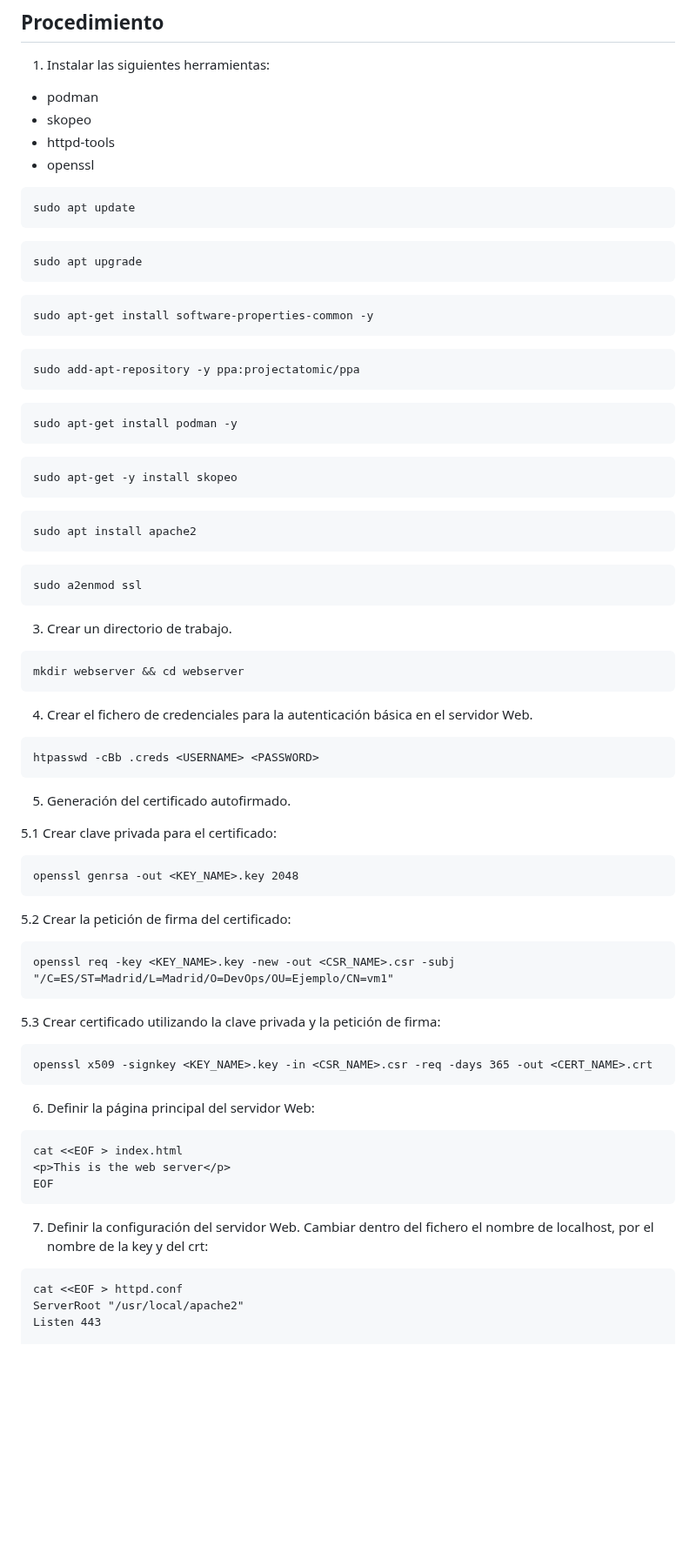
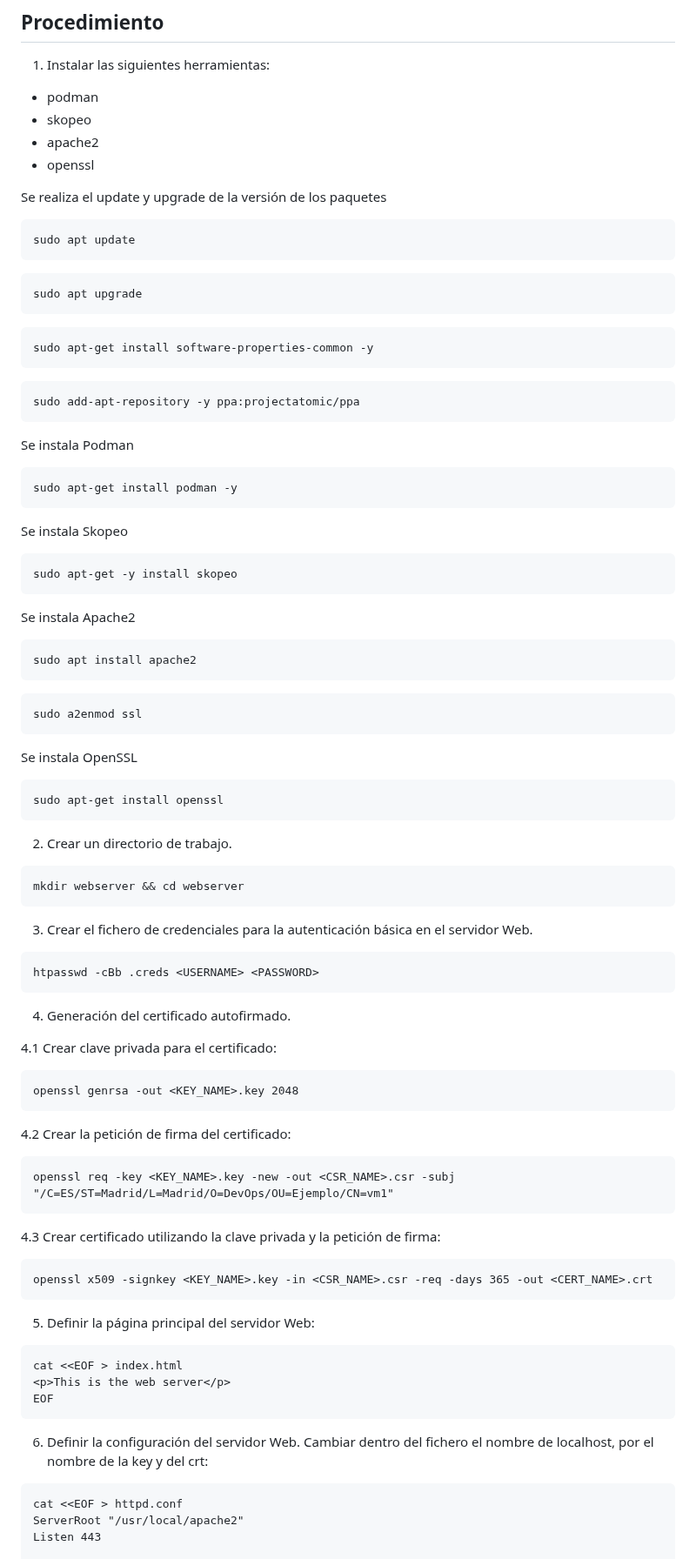
Before and after one commit to Deza92/practica2-unir, a Markdown page: recursos/web-server/README.md, the part around one of its changes. Shown at 87% size. Drawn GitHub-style; blank space fills up the shorter version.

````diff
--- a/recursos/web-server/README.md
+++ b/recursos/web-server/README.md
@@ -14,8 +14,10 @@ A continuación se describe el procedimiento (manual) de instalación de un serv
 
 * podman
 * skopeo
-* httpd-tools
+* apache2
 * openssl
+
+Se realiza el update y upgrade de la versión de los paquetes
 
 ```
 sudo apt update
@@ -33,13 +35,19 @@ sudo apt-get install software-properties-common -y
 sudo add-apt-repository -y ppa:projectatomic/ppa
 ```
 
+Se instala Podman
+
 ```
 sudo apt-get install podman -y
 ```
 
+Se instala Skopeo
+
 ```
 sudo apt-get -y install skopeo
 ```
+
+Se instala Apache2
 
 ```
 sudo apt install apache2
@@ -49,39 +57,45 @@ sudo apt install apache2
 sudo a2enmod ssl
 ```
 
-3. Crear un directorio de trabajo.
+Se instala OpenSSL
+
+```
+sudo apt-get install openssl
+```
+
+2. Crear un directorio de trabajo.
 
 ```
 mkdir webserver && cd webserver
 ```
 
-4. Crear el fichero de credenciales para la autenticación básica en el servidor Web.
+3. Crear el fichero de credenciales para la autenticación básica en el servidor Web.
 
 ```
 htpasswd -cBb .creds <USERNAME> <PASSWORD>
 ```
 
-5. Generación del certificado autofirmado.
+4. Generación del certificado autofirmado.
 
-5.1 Crear clave privada para el certificado:
+4.1 Crear clave privada para el certificado:
 
 ```
 openssl genrsa -out <KEY_NAME>.key 2048
 ```
 
-5.2 Crear la petición de firma del certificado:
+4.2 Crear la petición de firma del certificado:
 
 ```
 openssl req -key <KEY_NAME>.key -new -out <CSR_NAME>.csr -subj "/C=ES/ST=Madrid/L=Madrid/O=DevOps/OU=Ejemplo/CN=vm1"
 ```
 
-5.3 Crear certificado utilizando la clave privada y la petición de firma:
+4.3 Crear certificado utilizando la clave privada y la petición de firma:
 
 ```
 openssl x509 -signkey <KEY_NAME>.key -in <CSR_NAME>.csr -req -days 365 -out <CERT_NAME>.crt
 ```
 
-6. Definir la página principal del servidor Web:
+5. Definir la página principal del servidor Web:
 
 ```
 cat <<EOF > index.html
@@ -89,7 +103,7 @@ cat <<EOF > index.html
 EOF
 ```
 
-7. Definir la configuración del servidor Web. Cambiar dentro del fichero el nombre de localhost, por el nombre de la key y del crt:
+6. Definir la configuración del servidor Web. Cambiar dentro del fichero el nombre de localhost, por el nombre de la key y del crt:
 
 ```
 cat <<EOF > httpd.conf
````
Also changed, not shown: other parts of recursos/web-server/README.md (+13 -13 lines).
